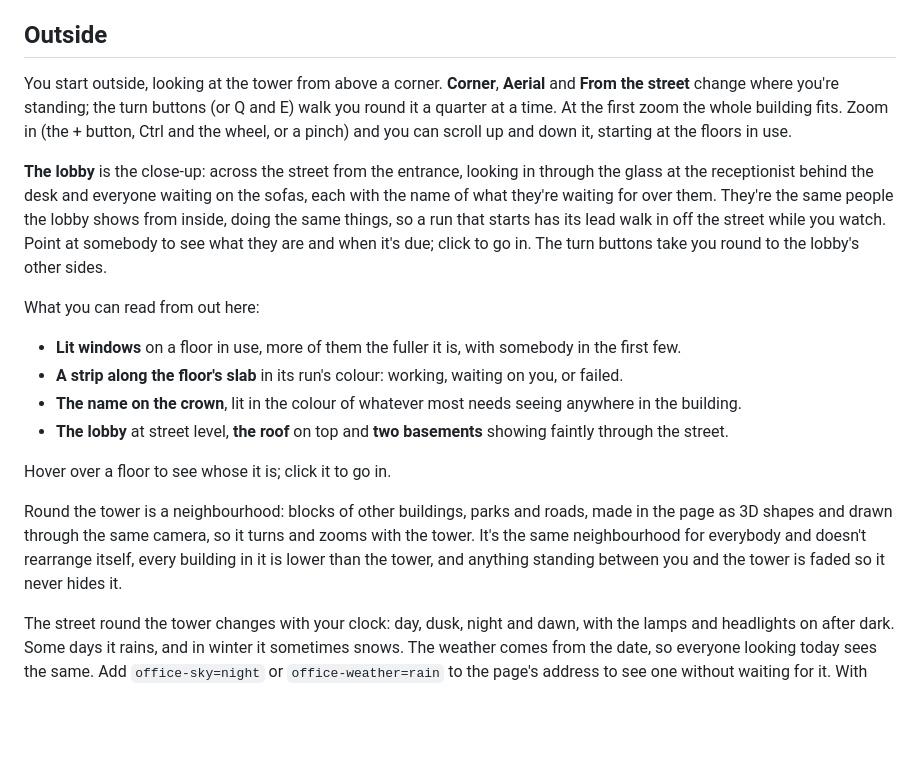
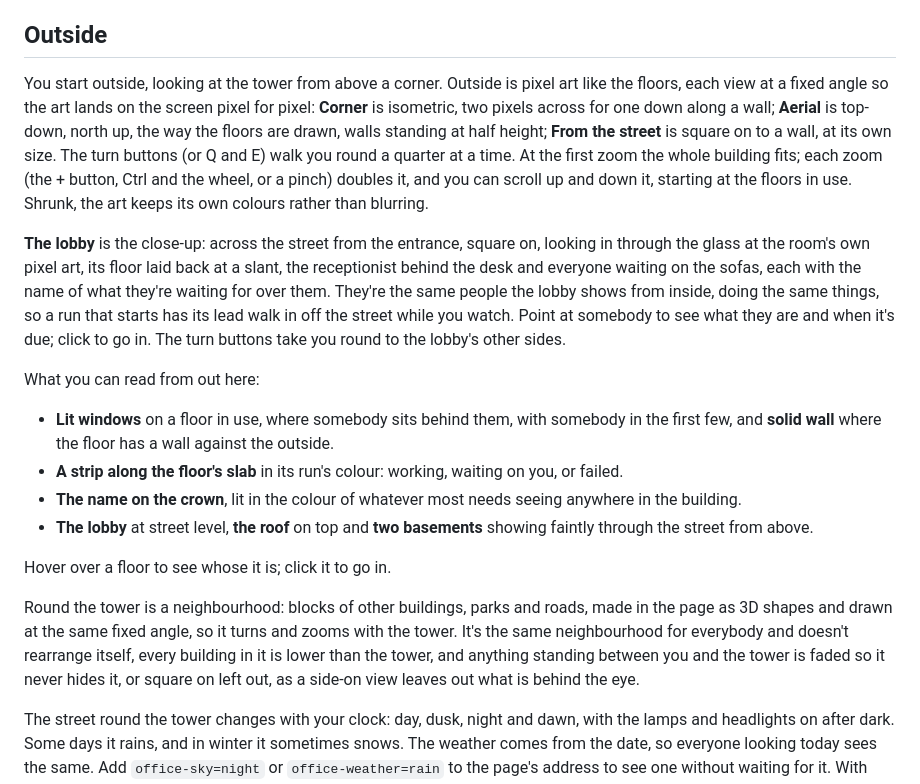
Before and after one commit to ntatschner/loadout-cli, a Markdown page: docs/office.md, the part around the change. Rendered like a GitHub page; blank space fills up the shorter version.

```diff
--- a/docs/office.md
+++ b/docs/office.md
@@ -9,15 +9,19 @@ picture, and isn't built to be read aloud.
 
 ## Outside
 
-You start outside, looking at the tower from above a corner. **Corner**,
-**Aerial** and **From the street** change where you're standing; the turn
-buttons (or Q and E) walk you round it a quarter at a time. At the first zoom
-the whole building fits. Zoom in (the + button, Ctrl and the wheel, or a pinch)
-and you can scroll up and down it, starting at the floors in use.
+You start outside, looking at the tower from above a corner. Outside is pixel
+art like the floors, each view at a fixed angle so the art lands on the screen
+pixel for pixel: **Corner** is isometric, two pixels across for one down along
+a wall; **Aerial** is top-down, north up, the way the floors are drawn, walls
+standing at half height; **From the street** is square on to a wall, at its
+own size. The turn buttons (or Q and E) walk you round a quarter at a time. At
+the first zoom the whole building fits; each zoom (the + button, Ctrl and the
+wheel, or a pinch) doubles it, and you can scroll up and down it, starting at
+the floors in use. Shrunk, the art keeps its own colours rather than blurring.
 
-**The lobby** is the close-up: across the street from the entrance, looking in
-through the glass at the receptionist behind the desk and everyone waiting on
-the sofas, each with the name of what they're waiting for over them. They're the
+**The lobby** is the close-up: across the street from the entrance, square on,
+looking in through the glass at the room's own pixel art, its floor laid back
+at a slant, the receptionist behind the desk and everyone waiting on the sofas, each with the name of what they're waiting for over them. They're the
 same people the lobby shows from inside, doing the same things, so a run that
 starts has its lead walk in off the street while you watch. Point at somebody to
 see what they are and when it's due; click to go in. The turn buttons take you
@@ -25,22 +29,24 @@ round to the lobby's other sides.
 
 What you can read from out here:
 
-- **Lit windows** on a floor in use, more of them the fuller it is, with
-  somebody in the first few.
+- **Lit windows** on a floor in use, where somebody sits behind them, with
+  somebody in the first few, and **solid wall** where the floor has a wall
+  against the outside.
 - **A strip along the floor's slab** in its run's colour: working, waiting on
   you, or failed.
 - **The name on the crown**, lit in the colour of whatever most needs seeing
   anywhere in the building.
 - **The lobby** at street level, **the roof** on top and **two basements**
-  showing faintly through the street.
+  showing faintly through the street from above.
 
 Hover over a floor to see whose it is; click it to go in.
 
 Round the tower is a neighbourhood: blocks of other buildings, parks and roads,
-made in the page as 3D shapes and drawn through the same camera, so it turns
+made in the page as 3D shapes and drawn at the same fixed angle, so it turns
 and zooms with the tower. It's the same neighbourhood for everybody and doesn't
 rearrange itself, every building in it is lower than the tower, and anything
-standing between you and the tower is faded so it never hides it.
+standing between you and the tower is faded so it never hides it, or square on
+left out, as a side-on view leaves out what is behind the eye.
 
 The street round the tower changes with your clock: day, dusk, night and dawn,
 with the lamps and headlights on after dark. Some days it rains, and in winter
```
Also changed, not shown: docs/guides/dashboard.md (+1 -1 lines), docs/images/dashboard-office.png, 2 other files.
